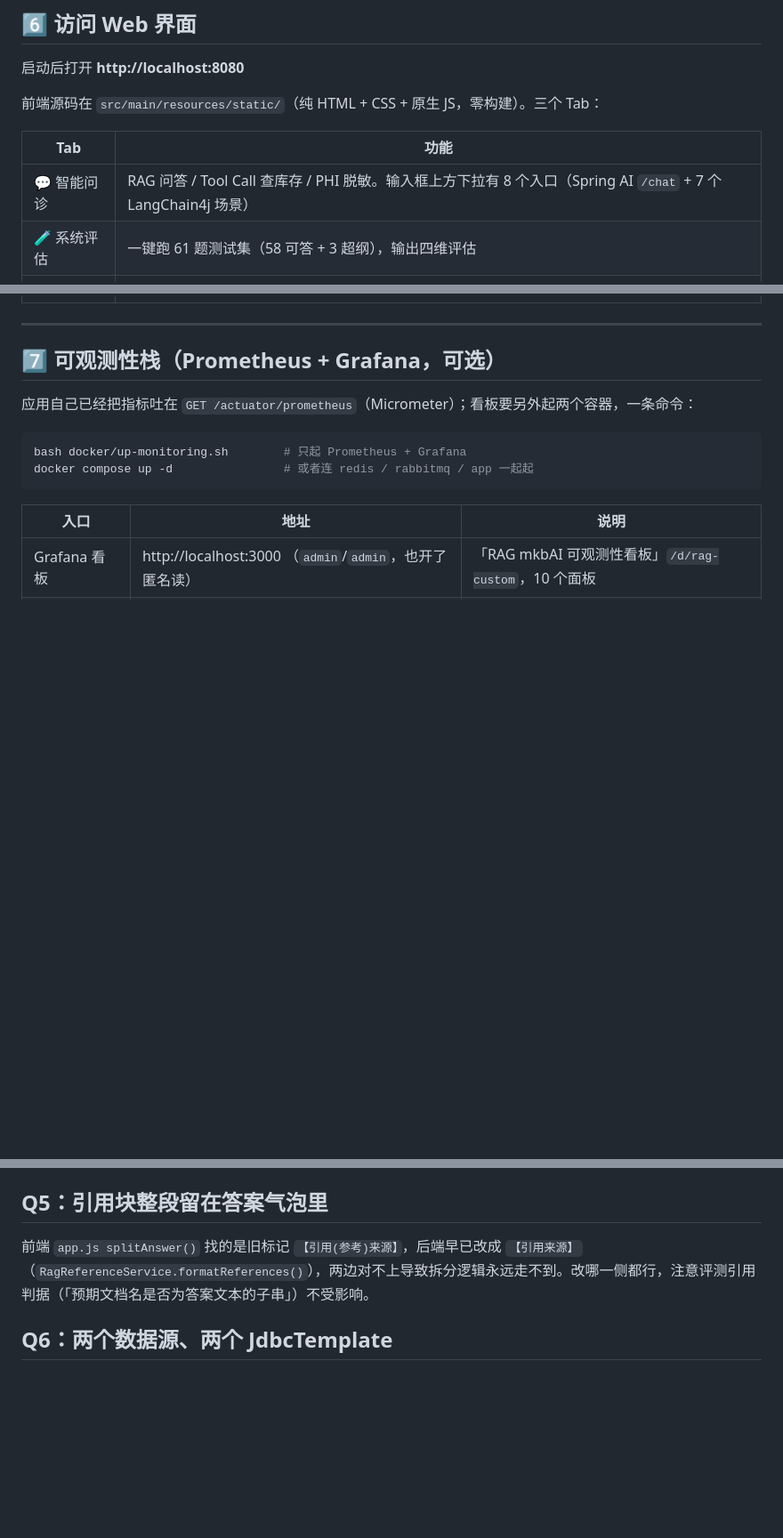
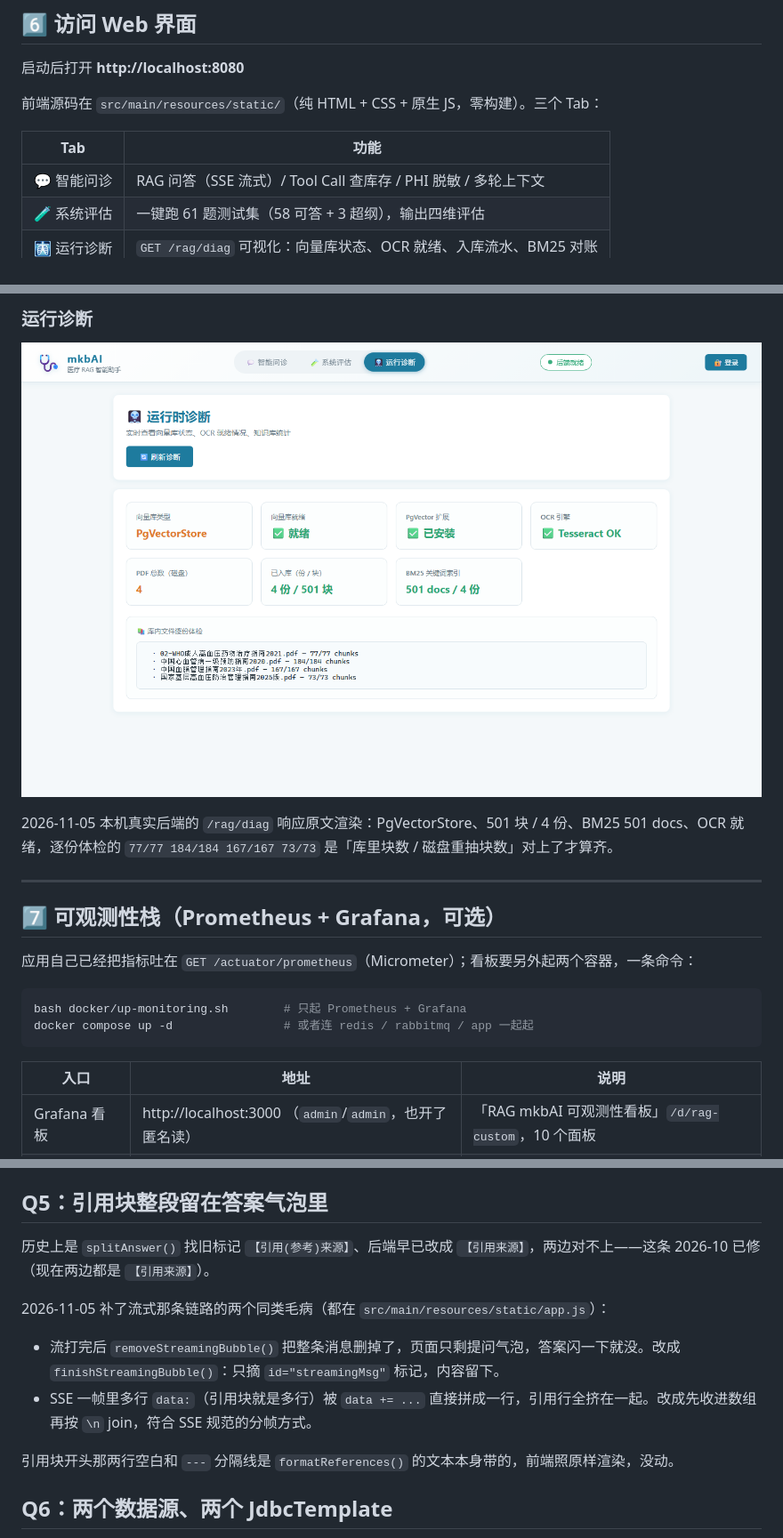
Before and after one commit to zhenjb513/medical-rag, a Markdown page: README.md, 3 parts joined by grey strips. Shown at 89% size. Drawn GitHub-style; pictures changed too: docs/web-diag-new.png; blank space fills up the shorter version.

Commit message:
docs: 四张界面图重拍并接进 README，顺手划掉三处和代码相反的旧结论
图全部零模型调用、零写库：本机起一个只读静态服务器端出 src/main/resources/static，
接口用存档喂（/rag/diag 是 11-05 真后端响应原文，聊天答案是 10-22 那次评估日志逐字，
评估页注入 10-22 的 4 题报告），渲染走前端自身的函数，不改一行前端代码。

README 更正：Tab 表里「下拉有 8 个入口 + 7 个 LangChain4j 场景」早就清了，现在只剩 /chat；
Q5 说的 splitAnswer 标记串不匹配 2026-10 已修，改成记今天这两个 SSE 毛病。

```diff
--- a/README.md
+++ b/README.md
@@ -230,6 +230,6 @@ CI 每次 push 自动跑：仓库镜像在 GitHub（`zhenjb513/medical-rag`）
 
 | Tab | 功能 |
 |---|---|
-| 💬 智能问诊 | RAG 问答 / Tool Call 查库存 / PHI 脱敏。输入框上方下拉有 8 个入口（Spring AI `/chat` + 7 个 LangChain4j 场景） |
+| 💬 智能问诊 | RAG 问答（SSE 流式）/ Tool Call 查库存 / PHI 脱敏 / 多轮上下文 |
 | 🧪 系统评估 | 一键跑 61 题测试集（58 可答 + 3 超纲），输出四维评估 |
 | 🩻 运行诊断 | `GET /rag/diag` 可视化：向量库状态、OCR 就绪、入库流水、BM25 对账 |
@@ -236,3 +250,8 @@ CI 每次 push 自动跑：仓库镜像在 GitHub（`zhenjb513/medical-rag`）
+### 运行诊断
+
+![运行诊断界面](docs/web-diag-new.png)
+
+2026-11-05 本机真实后端的 `/rag/diag` 响应原文渲染：PgVectorStore、501 块 / 4 份、BM25 501 docs、OCR 就绪，逐份体检的 `77/77 184/184 167/167 73/73` 是「库里块数 / 磁盘重抽块数」对上了才算齐。
 
 ---
 
@@ -678,7 +697,14 @@ System Prompt 没有「不要用 Markdown」约束，前端也**不渲染 Markdo
 
 ## Q5：引用块整段留在答案气泡里
 
-前端 `app.js splitAnswer()` 找的是旧标记 `【引用(参考)来源】`，后端早已改成 `【引用来源】`（`RagReferenceService.formatReferences()`），两边对不上导致拆分逻辑永远走不到。改哪一侧都行，注意评测引用判据（「预期文档名是否为答案文本的子串」）不受影响。
+历史上是 `splitAnswer()` 找旧标记 `【引用(参考)来源】`、后端早已改成 `【引用来源】`，两边对不上——这条 2026-10 已修（现在两边都是 `【引用来源】`）。
+
+2026-11-05 补了流式那条链路的两个同类毛病（都在 `src/main/resources/static/app.js`）：
+
+- 流打完后 `removeStreamingBubble()` 把整条消息删掉了，页面只剩提问气泡，答案闪一下就没。改成 `finishStreamingBubble()`：只摘 `id="streamingMsg"` 标记，内容留下。
+- SSE 一帧里多行 `data:`（引用块就是多行）被 `data += ...` 直接拼成一行，引用行全挤在一起。改成先收进数组再按 `\n` join，符合 SSE 规范的分帧方式。
+
+引用块开头那两行空白和 `---` 分隔线是 `formatReferences()` 的文本本身带的，前端照原样渲染，没动。
 
 ## Q6：两个数据源、两个 JdbcTemplate
 
```
Also changed, not shown: other parts of README.md (+14 -0 lines), docs/web-chat-new.png, docs/web-eval-new1.png, docs/web-eval-new2.png.
